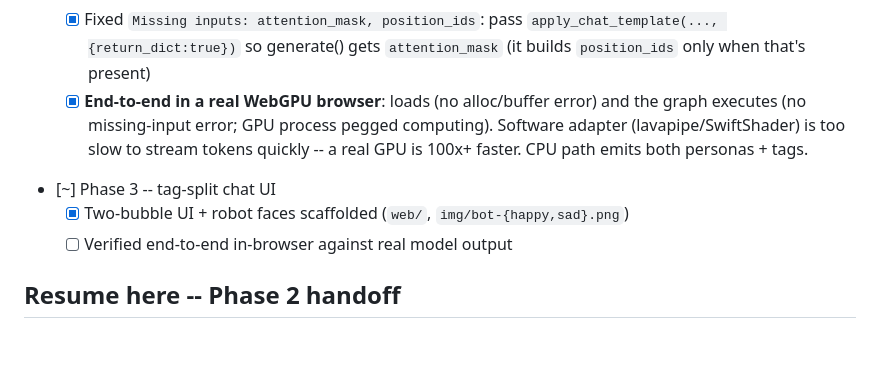
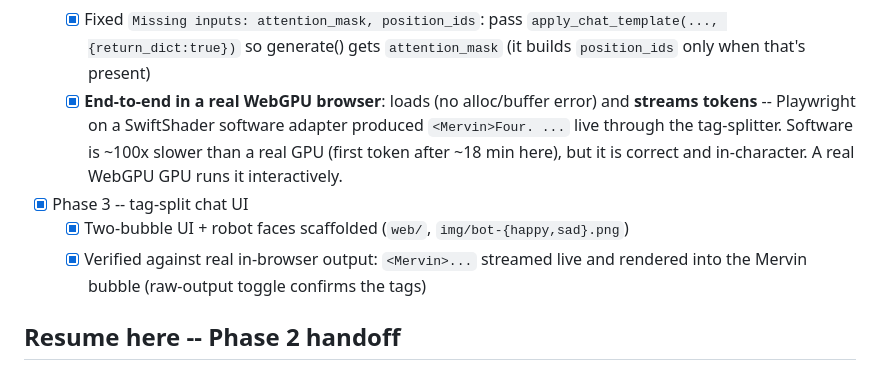
Before and after one commit to freeideas/mervis, a Markdown page: README.md, the part around the change. Drawn GitHub-style; blank space fills up the shorter version.

Commit message:
Confirmed: model streams tokens in a real WebGPU browser
Playwright on a SwiftShader software adapter produced live output:
  [@1074s] raw= "<Mervin>Four. ..."
streamed through the tag-splitter into the Mervin bubble -- in character, with
tags. All four browser walls cleared (external-data mount, 2 GB ArrayBuffer,
WebGPU maxBufferSize, required model inputs). Phase 2 + Phase 3 marked done.

Co-Authored-By: Claude Opus 4.8 <noreply@anthropic.com>

```diff
--- a/README.md
+++ b/README.md
@@ -106,12 +106,14 @@ Deliverable: the chat UI in `web/` rendering both personas side by side.
         `apply_chat_template(..., {return_dict:true})` so generate() gets
         `attention_mask` (it builds `position_ids` only when that's present)
   - [x] **End-to-end in a real WebGPU browser**: loads (no alloc/buffer error) and
-        the graph executes (no missing-input error; GPU process pegged computing).
-        Software adapter (lavapipe/SwiftShader) is too slow to stream tokens
-        quickly -- a real GPU is 100x+ faster. CPU path emits both personas + tags.
-- [~] Phase 3 -- tag-split chat UI
+        **streams tokens** -- Playwright on a SwiftShader software adapter produced
+        `<Mervin>Four. ...` live through the tag-splitter. Software is ~100x slower
+        than a real GPU (first token after ~18 min here), but it is correct and
+        in-character. A real WebGPU GPU runs it interactively.
+- [x] Phase 3 -- tag-split chat UI
   - [x] Two-bubble UI + robot faces scaffolded (`web/`, `img/bot-{happy,sad}.png`)
-  - [ ] Verified end-to-end in-browser against real model output
+  - [x] Verified against real in-browser output: `<Mervin>...` streamed live and
+        rendered into the Mervin bubble (raw-output toggle confirms the tags)
 
 ## Resume here -- Phase 2 handoff
 
```
